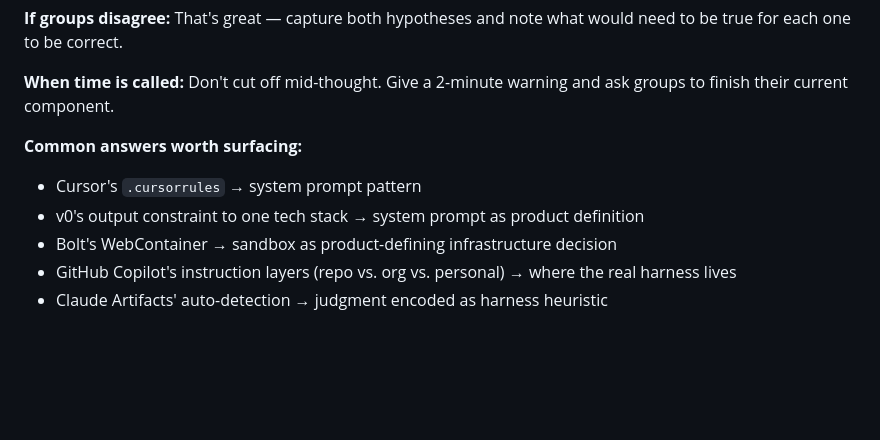
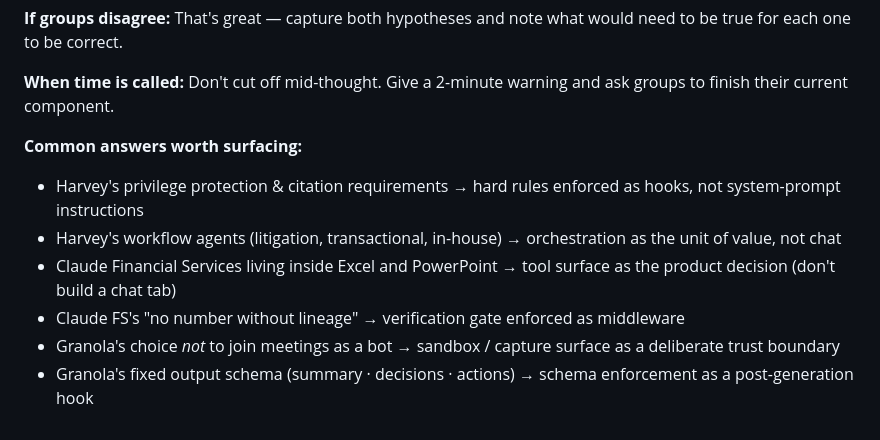
Before and after one commit to kingler/agentic-harness-engineering, a Markdown page: exercises/breakout-guides/breakout-1-reverse-engineer.md, the part around the change. Drawn GitHub-style; blank space fills up the shorter version.

Commit message:
Breakout 1: refresh 'common answers' footer for the new 3 apps
Step 0's pick table was already updated on main to Harvey / Claude FS /
Granola, but the facilitation footer still listed the old 5 apps
(Cursor / v0 / Bolt / Copilot instruction layers / Claude Artifacts).
Replace with answers wired to the current pick set so the facilitator
notes land on the same vocabulary as the deck and the table above.

```diff
--- a/exercises/breakout-guides/breakout-1-reverse-engineer.md
+++ b/exercises/breakout-guides/breakout-1-reverse-engineer.md
@@ -193,8 +193,9 @@ At the end of this session, your group should have:
 **When time is called:** Don't cut off mid-thought. Give a 2-minute warning and ask groups to finish their current component.
 
 **Common answers worth surfacing:**
-- Cursor's `.cursorrules` → system prompt pattern
-- v0's output constraint to one tech stack → system prompt as product definition
-- Bolt's WebContainer → sandbox as product-defining infrastructure decision
-- GitHub Copilot's instruction layers (repo vs. org vs. personal) → where the real harness lives
-- Claude Artifacts' auto-detection → judgment encoded as harness heuristic
+- Harvey's privilege protection & citation requirements → hard rules enforced as hooks, not system-prompt instructions
+- Harvey's workflow agents (litigation, transactional, in-house) → orchestration as the unit of value, not chat
+- Claude Financial Services living inside Excel and PowerPoint → tool surface as the product decision (don't build a chat tab)
+- Claude FS's "no number without lineage" → verification gate enforced as middleware
+- Granola's choice *not* to join meetings as a bot → sandbox / capture surface as a deliberate trust boundary
+- Granola's fixed output schema (summary · decisions · actions) → schema enforcement as a post-generation hook
```
